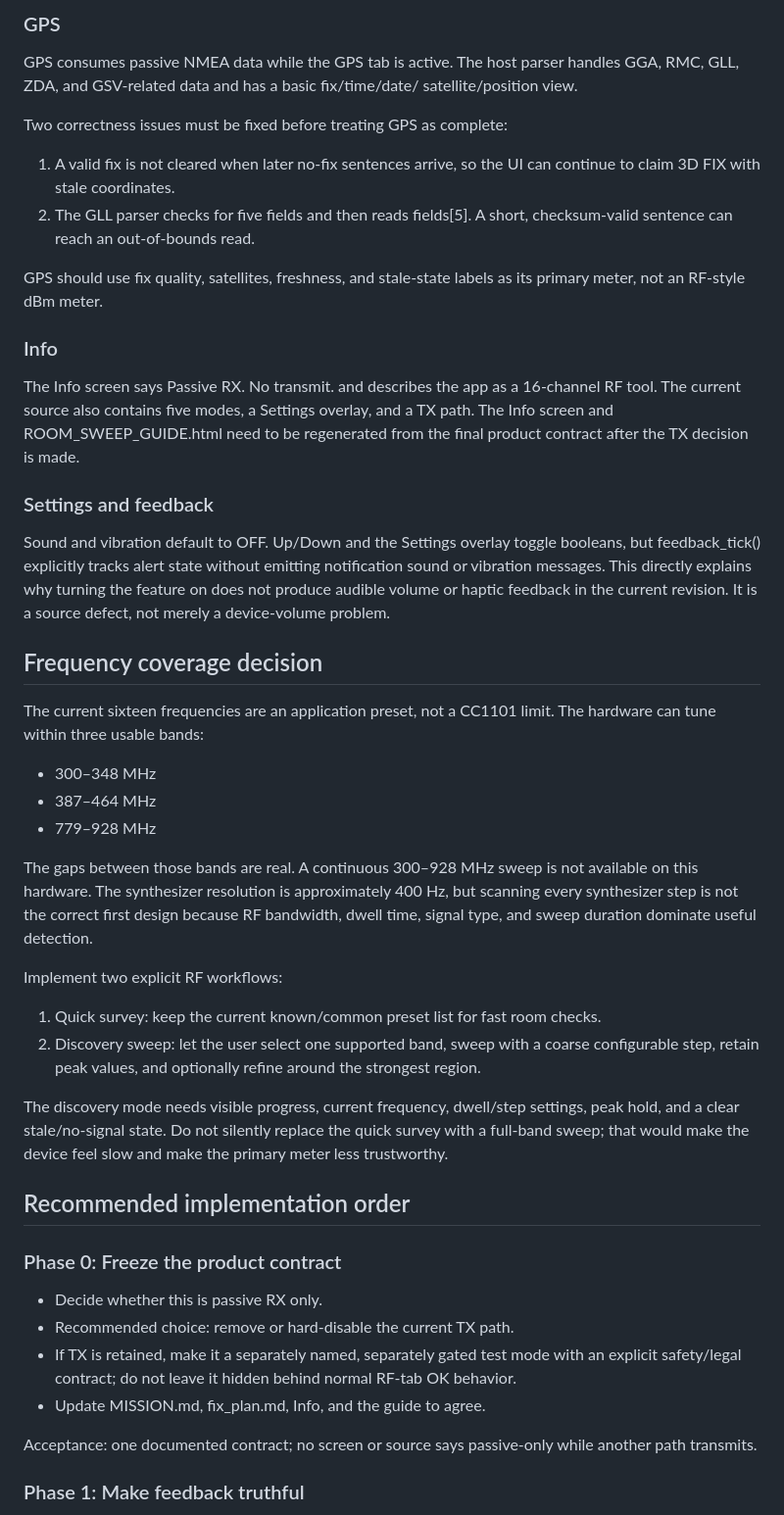
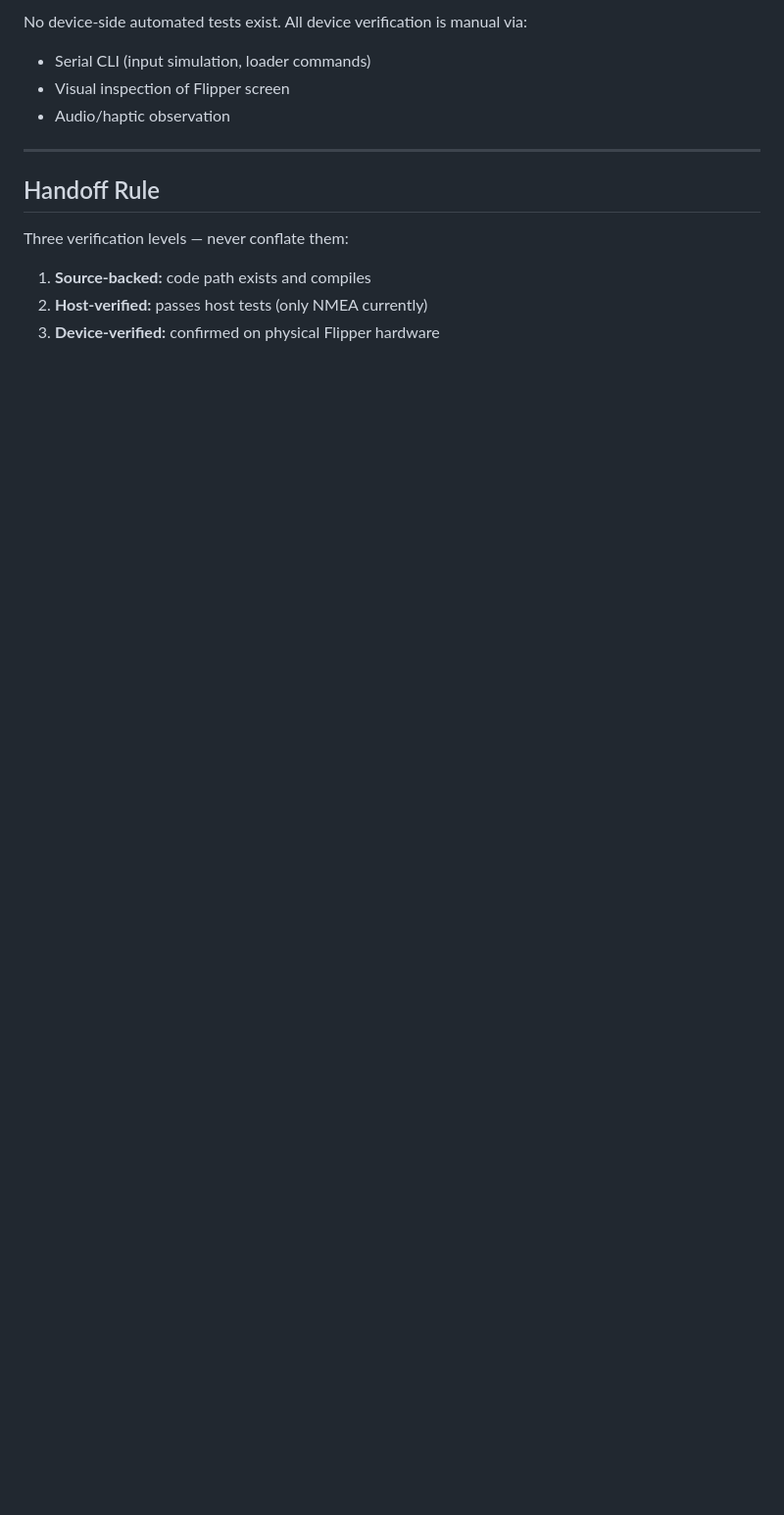
Before and after one commit to 0-CYBERDYNE-SYSTEMS-0/sw33p3r, a Markdown page: handoff.md, the part around one of its changes. Shown at 98% size. Rendered like a GitHub page; blank space fills up the shorter version.

```diff
--- a/handoff.md
+++ b/handoff.md
@@ -120,75 +162,15 @@ freshness, count, refresh, and error-state work.
 
-### GPS
+No device-side automated tests exist. All device verification is manual via:
+- Serial CLI (input simulation, loader commands)
+- Visual inspection of Flipper screen
+- Audio/haptic observation
 
-GPS consumes passive NMEA data while the GPS tab is active. The host parser
-handles GGA, RMC, GLL, ZDA, and GSV-related data and has a basic fix/time/date/
-satellite/position view.
+---
 
-Two correctness issues must be fixed before treating GPS as complete:
+## Handoff Rule
 
-1. A valid fix is not cleared when later no-fix sentences arrive, so the UI
-   can continue to claim 3D FIX with stale coordinates.
-2. The GLL parser checks for five fields and then reads fields[5]. A short,
-   checksum-valid sentence can reach an out-of-bounds read.
+Three verification levels — never conflate them:
+1. **Source-backed:** code path exists and compiles
+2. **Host-verified:** passes host tests (only NMEA currently)
+3. **Device-verified:** confirmed on physical Flipper hardware
 
-GPS should use fix quality, satellites, freshness, and stale-state labels as
-its primary meter, not an RF-style dBm meter.
-
-### Info
-
-The Info screen says Passive RX. No transmit. and describes the app as a
-16-channel RF tool. The current source also contains five modes, a Settings
-overlay, and a TX path. The Info screen and ROOM_SWEEP_GUIDE.html need to be
-regenerated from the final product contract after the TX decision is made.
-
-### Settings and feedback
-
-Sound and vibration default to OFF. Up/Down and the Settings overlay toggle
-booleans, but feedback_tick() explicitly tracks alert state without emitting
-notification sound or vibration messages. This directly explains why turning
-the feature on does not produce audible volume or haptic feedback in the
-current revision. It is a source defect, not merely a device-volume problem.
-
-## Frequency coverage decision
-
-The current sixteen frequencies are an application preset, not a CC1101 limit.
-The hardware can tune within three usable bands:
-
-- 300–348 MHz
-- 387–464 MHz
-- 779–928 MHz
-
-The gaps between those bands are real. A continuous 300–928 MHz sweep is not
-available on this hardware. The synthesizer resolution is approximately 400 Hz,
-but scanning every synthesizer step is not the correct first design because RF
-bandwidth, dwell time, signal type, and sweep duration dominate useful
-detection.
-
-Implement two explicit RF workflows:
-
-1. Quick survey: keep the current known/common preset list for fast room checks.
-2. Discovery sweep: let the user select one supported band, sweep with a coarse
-   configurable step, retain peak values, and optionally refine around the
-   strongest region.
-
-The discovery mode needs visible progress, current frequency, dwell/step
-settings, peak hold, and a clear stale/no-signal state. Do not silently replace
-the quick survey with a full-band sweep; that would make the device feel slow
-and make the primary meter less trustworthy.
-
-## Recommended implementation order
-
-### Phase 0: Freeze the product contract
-
-- Decide whether this is passive RX only.
-- Recommended choice: remove or hard-disable the current TX path.
-- If TX is retained, make it a separately named, separately gated test mode
-  with an explicit safety/legal contract; do not leave it hidden behind normal
-  RF-tab OK behavior.
-- Update MISSION.md, fix_plan.md, Info, and the guide to agree.
-
-Acceptance: one documented contract; no screen or source says passive-only
-while another path transmits.
-
-### Phase 1: Make feedback truthful
-
```
Also changed, not shown: other parts of handoff.md (+130 -192 lines).
